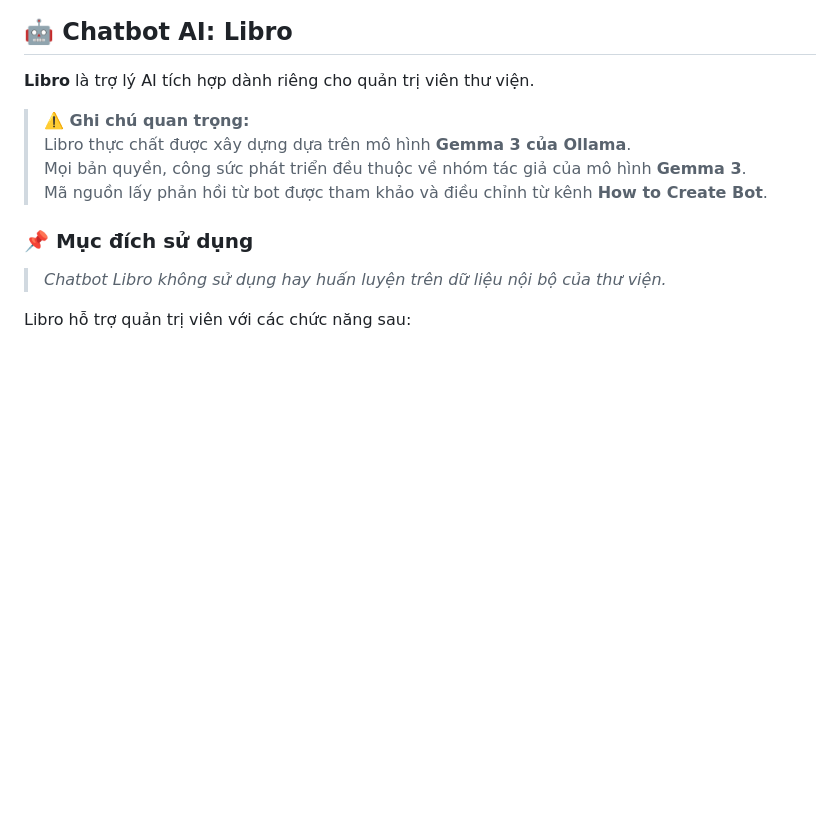
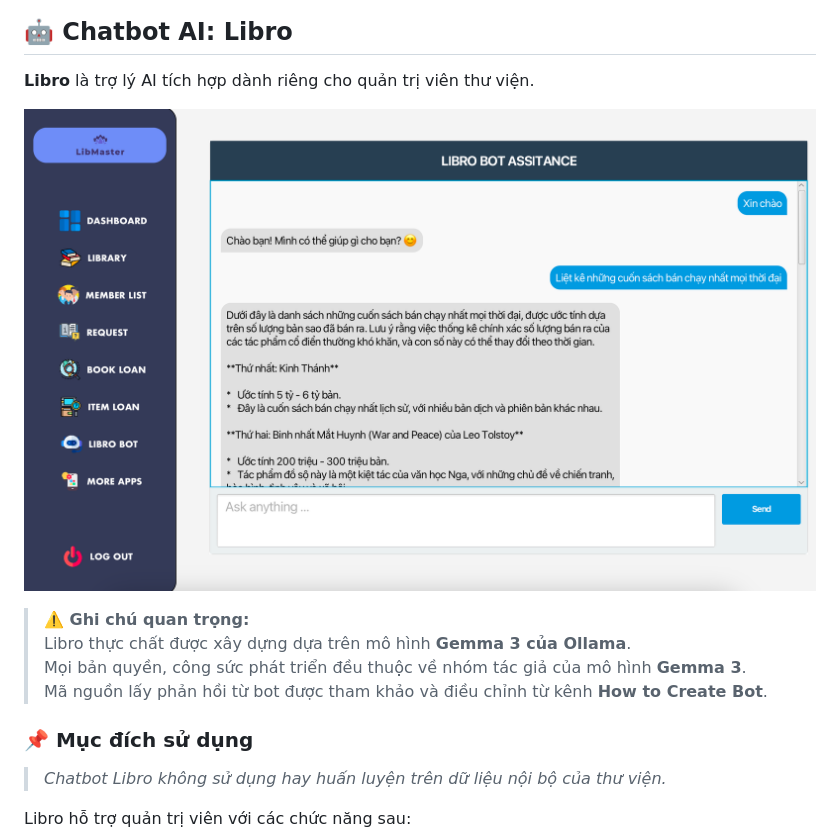
Before and after one commit to anoeo0207/LibMaster, a Markdown page: README.md, the part around the change printed below. Drawn GitHub-style; pictures changed too: image/libroBot.png (added); blank space fills up the shorter version.

```diff
--- a/README.md
+++ b/README.md
@@ -34,6 +37,8 @@ Mỗi loại item có **form riêng** để nhập thông tin và thống kê t
 ## 🤖 Chatbot AI: Libro
 
 **Libro** là trợ lý AI tích hợp dành riêng cho quản trị viên thư viện.
+
+![Chat Bot AI LIBRO](image/libroBot.png "Giao diện chat bot AI LIBRO")
 
 > **⚠️ Ghi chú quan trọng:**
 > Libro thực chất được xây dựng dựa trên mô hình **Gemma 3 của Ollama**.
```
Also changed, not shown: other parts of README.md (+4 -1 lines).
